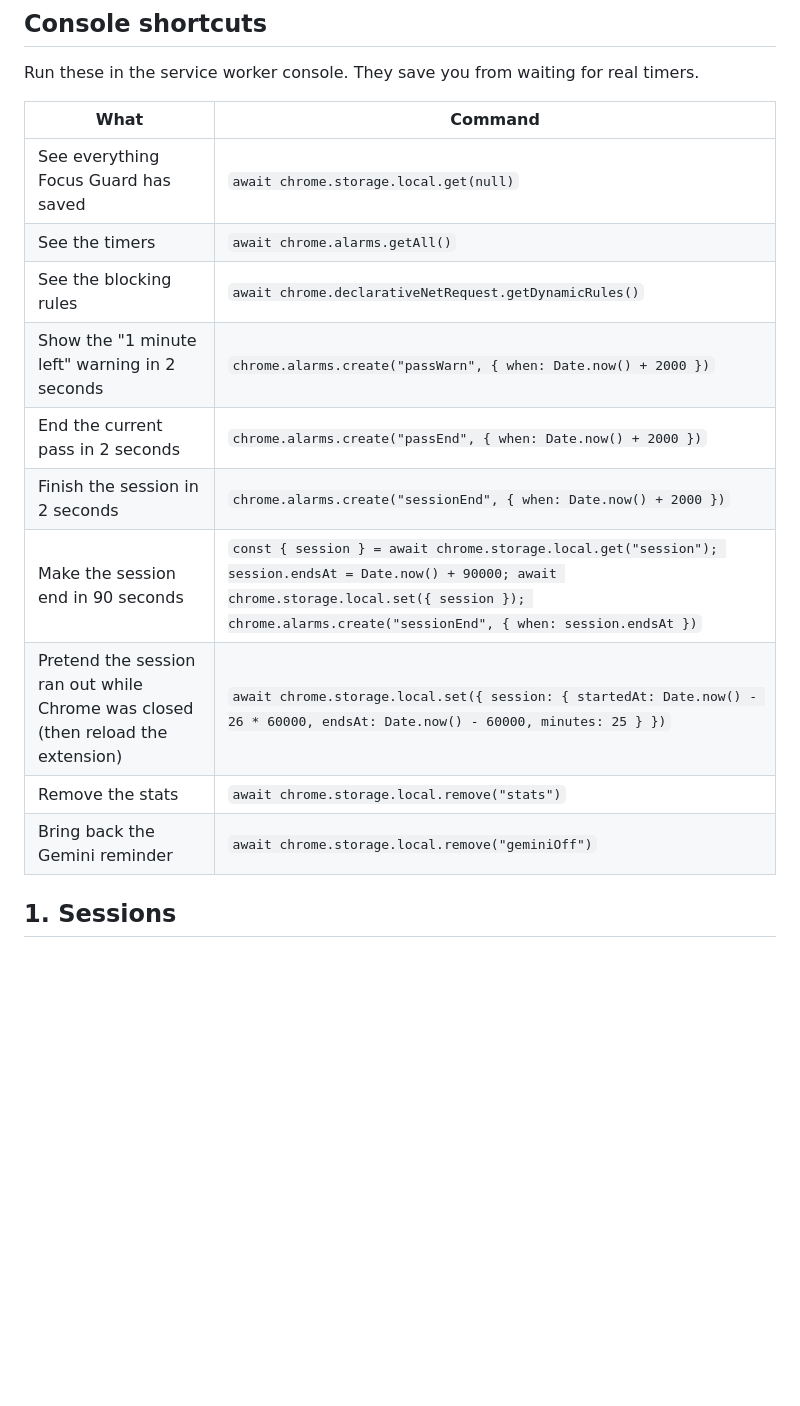
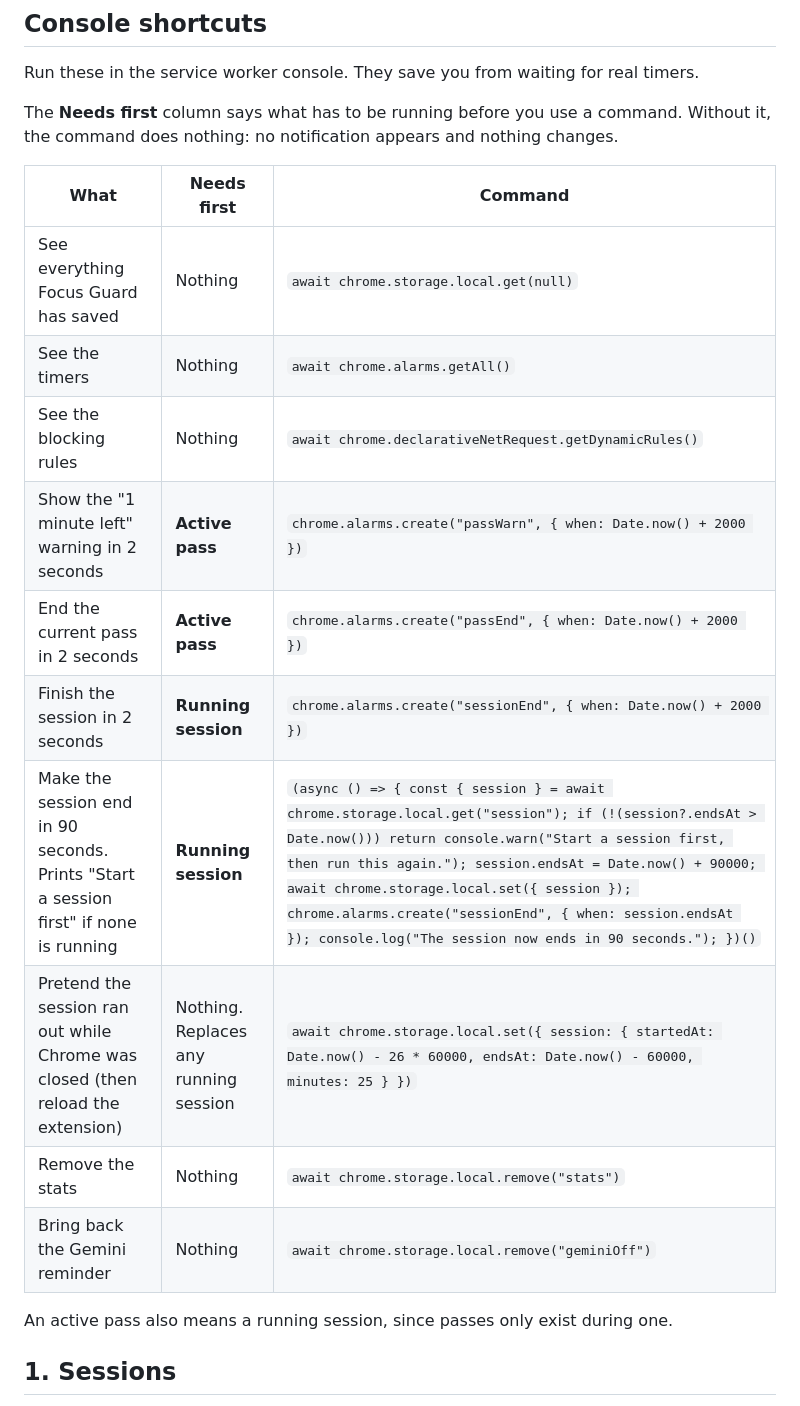
Before and after one commit to rishi555123/focus-guard, a Markdown page: TESTING.md, the part around the change. Drawn GitHub-style; blank space fills up the shorter version.

Commit message:
TESTING.md: mark shortcut prerequisites, guard the 90-second command
- Add a Needs first column to the console shortcuts table: the pass
  shortcuts need an active pass, the session shortcuts a running session
- The make-the-session-end-in-90-seconds command now warns "Start a
  session first, then run this again." instead of throwing a TypeError
  when no session is running (or it already ended), and confirms when it
  works. Wrapped in an async function so it can be run repeatedly, and
  written without a pipe so it copies correctly from the raw file

Co-Authored-By: Claude Opus 5.5 <noreply@anthropic.com>

```diff
--- a/TESTING.md
+++ b/TESTING.md
@@ -15,18 +15,22 @@ Tick each box as you go. If a step fails, note the section and step number in yo
 
 Run these in the service worker console. They save you from waiting for real timers.
 
-| What | Command |
-| --- | --- |
-| See everything Focus Guard has saved | `await chrome.storage.local.get(null)` |
-| See the timers | `await chrome.alarms.getAll()` |
-| See the blocking rules | `await chrome.declarativeNetRequest.getDynamicRules()` |
-| Show the "1 minute left" warning in 2 seconds | `chrome.alarms.create("passWarn", { when: Date.now() + 2000 })` |
-| End the current pass in 2 seconds | `chrome.alarms.create("passEnd", { when: Date.now() + 2000 })` |
-| Finish the session in 2 seconds | `chrome.alarms.create("sessionEnd", { when: Date.now() + 2000 })` |
-| Make the session end in 90 seconds | `const { session } = await chrome.storage.local.get("session"); session.endsAt = Date.now() + 90000; await chrome.storage.local.set({ session }); chrome.alarms.create("sessionEnd", { when: session.endsAt })` |
-| Pretend the session ran out while Chrome was closed (then reload the extension) | `await chrome.storage.local.set({ session: { startedAt: Date.now() - 26 * 60000, endsAt: Date.now() - 60000, minutes: 25 } })` |
-| Remove the stats | `await chrome.storage.local.remove("stats")` |
-| Bring back the Gemini reminder | `await chrome.storage.local.remove("geminiOff")` |
+The **Needs first** column says what has to be running before you use a command. Without it, the command does nothing: no notification appears and nothing changes.
+
+| What | Needs first | Command |
+| --- | --- | --- |
+| See everything Focus Guard has saved | Nothing | `await chrome.storage.local.get(null)` |
+| See the timers | Nothing | `await chrome.alarms.getAll()` |
+| See the blocking rules | Nothing | `await chrome.declarativeNetRequest.getDynamicRules()` |
+| Show the "1 minute left" warning in 2 seconds | **Active pass** | `chrome.alarms.create("passWarn", { when: Date.now() + 2000 })` |
+| End the current pass in 2 seconds | **Active pass** | `chrome.alarms.create("passEnd", { when: Date.now() + 2000 })` |
+| Finish the session in 2 seconds | **Running session** | `chrome.alarms.create("sessionEnd", { when: Date.now() + 2000 })` |
+| Make the session end in 90 seconds. Prints "Start a session first" if none is running | **Running session** | `(async () => { const { session } = await chrome.storage.local.get("session"); if (!(session?.endsAt > Date.now())) return console.warn("Start a session first, then run this again."); session.endsAt = Date.now() + 90000; await chrome.storage.local.set({ session }); chrome.alarms.create("sessionEnd", { when: session.endsAt }); console.log("The session now ends in 90 seconds."); })()` |
+| Pretend the session ran out while Chrome was closed (then reload the extension) | Nothing. Replaces any running session | `await chrome.storage.local.set({ session: { startedAt: Date.now() - 26 * 60000, endsAt: Date.now() - 60000, minutes: 25 } })` |
+| Remove the stats | Nothing | `await chrome.storage.local.remove("stats")` |
+| Bring back the Gemini reminder | Nothing | `await chrome.storage.local.remove("geminiOff")` |
+
+An active pass also means a running session, since passes only exist during one.
 
 ## 1. Sessions
 
```
